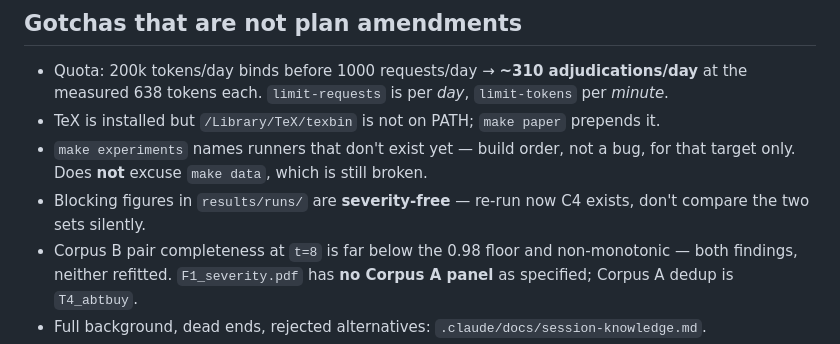
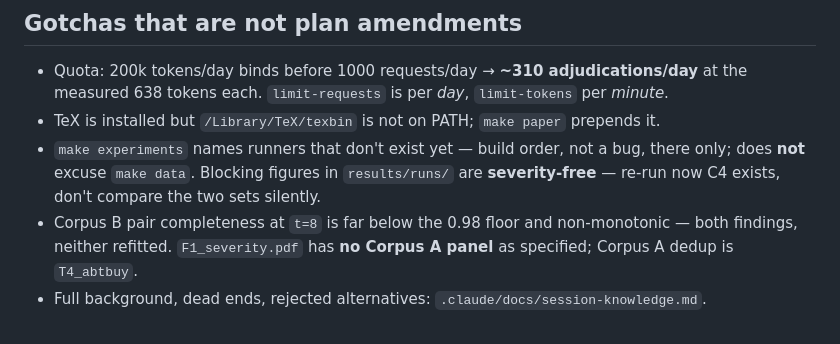
Before and after one commit to thabir303/FCES-Management-system, a Markdown page: .claude/STATE.md, the part around the change. Rendered like a GitHub page.

Commit message:
STATE.md: back inside the 60-line cap

```diff
--- a/.claude/STATE.md
+++ b/.claude/STATE.md
@@ -44,10 +44,9 @@ F1**, measured contamination 42.0% (CI 29.4%–55.8%). Corpus A carries precisio
 - Quota: 200k tokens/day binds before 1000 requests/day → **~310 adjudications/day** at the
   measured 638 tokens each. `limit-requests` is per *day*, `limit-tokens` per *minute*.
 - TeX is installed but `/Library/TeX/texbin` is not on PATH; `make paper` prepends it.
-- `make experiments` names runners that don't exist yet — build order, not a bug, for that
-  target only. Does **not** excuse `make data`, which is still broken.
-- Blocking figures in `results/runs/` are **severity-free** — re-run now C4 exists, don't
-  compare the two sets silently.
+- `make experiments` names runners that don't exist yet — build order, not a bug, there
+  only; does **not** excuse `make data`. Blocking figures in `results/runs/` are
+  **severity-free** — re-run now C4 exists, don't compare the two sets silently.
 - Corpus B pair completeness at `t=8` is far below the 0.98 floor and non-monotonic —
   both findings, neither refitted. `F1_severity.pdf` has **no Corpus A panel** as
   specified; Corpus A dedup is `T4_abtbuy`.
```
